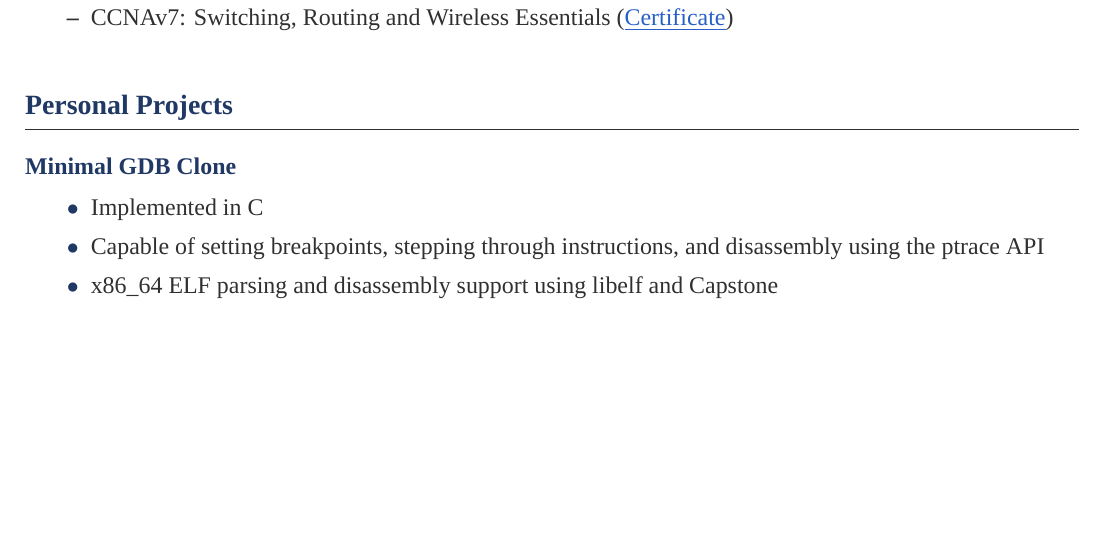
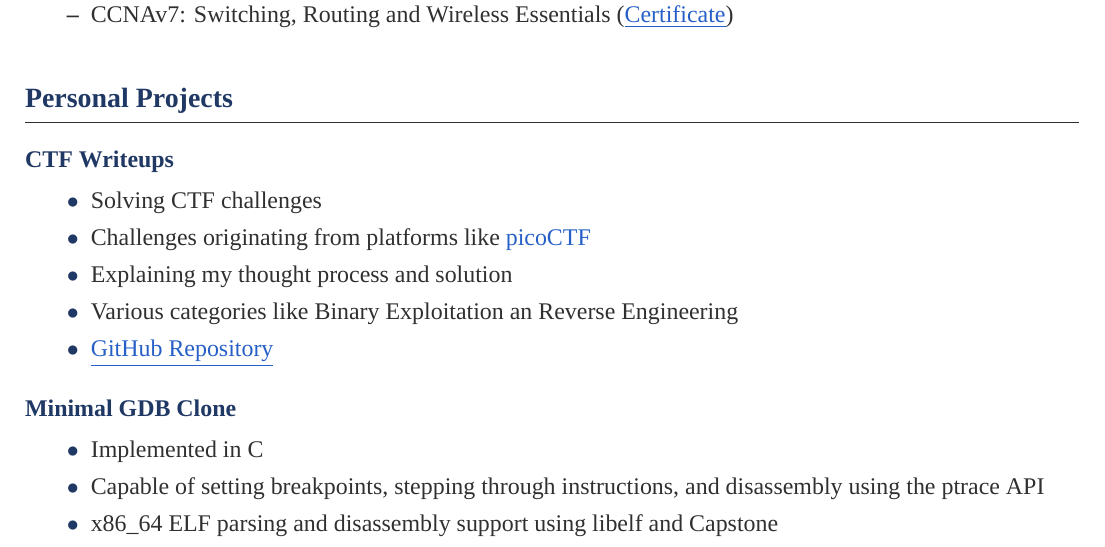
Before and after one commit to gpaphitis/CV, a LaTeX CV (Giorgos_Paphitis_CV.tex): part of page 2 of 2, cut so that both start at the same text, the shorter picture padded with empty space. Compiled offline with XeLaTeX; a missing font is replaced by an installed copy or a similar font.

Commit message:
Added CTF Writeups to 'Personal Projects' section

```diff
--- a/Giorgos_Paphitis_CV.tex
+++ b/Giorgos_Paphitis_CV.tex
@@ -212,6 +212,17 @@
 }
 \hrule
 \vspace{0.5cm}
+\textbf{\textcolor{bgcolor}{CTF Writeups}}\\[0.5em]
+{\renewcommand{\labelitemi}{\textcolor{bgcolor}{\normalsize$\bullet$}}%
+   \begin{itemize}[leftmargin=33pt, itemsep=0pt, topsep=0pt]
+      \item Solving CTF challenges\\
+      \item Challenges originating from platforms like \href{https://picoctf.org/}{picoCTF}\\
+      \item Explaining my thought process and solution\\
+      \item Various categories like Binary Exploitation an Reverse Engineering\\
+      \item \href{https://github.com/gpaphitis/CTF-Writeups}{\underline{GitHub Repository}}\\
+   \end{itemize}
+}
+\vspace{0.5cm}
 \textbf{\textcolor{bgcolor}{Minimal GDB Clone}}\\[0.5em]
 {\renewcommand{\labelitemi}{\textcolor{bgcolor}{\normalsize$\bullet$}}%
    \begin{itemize}[leftmargin=33pt, itemsep=0pt, topsep=0pt]
```
Also changed, not shown: Giorgos_Paphitis_CV.pdf.
